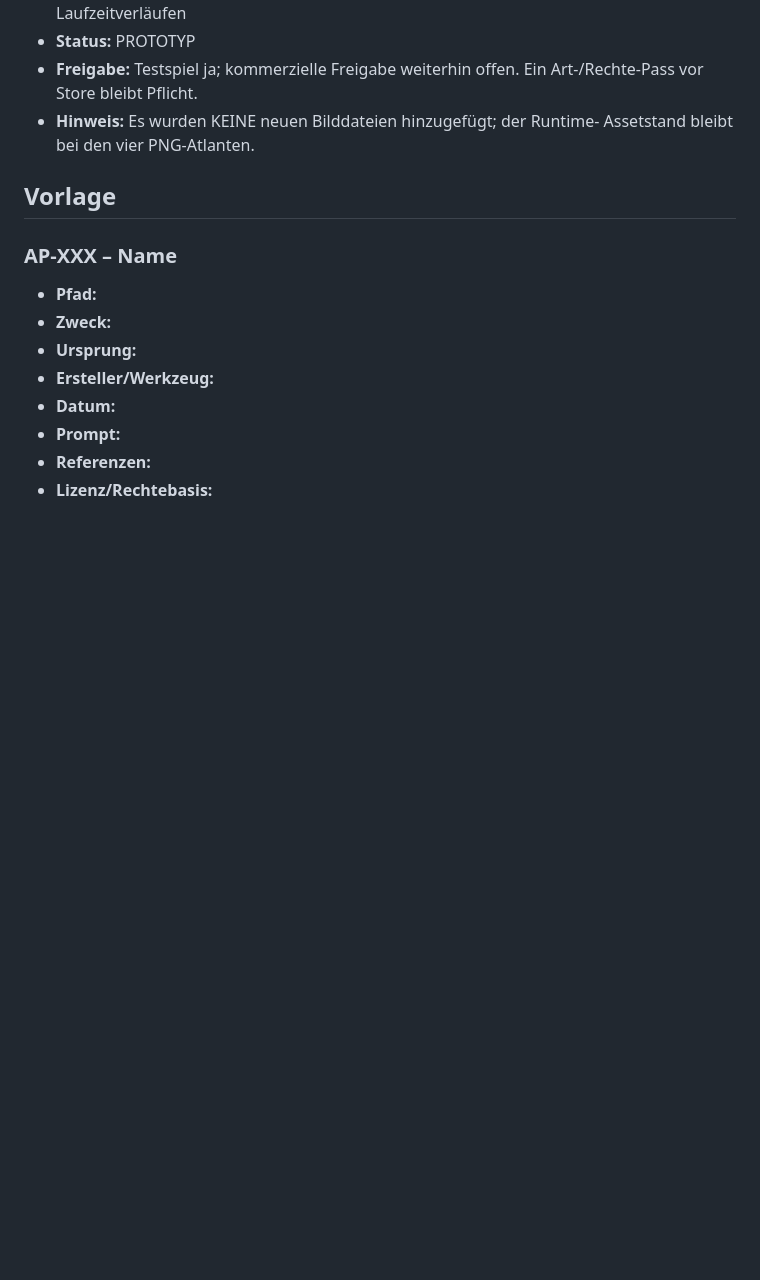
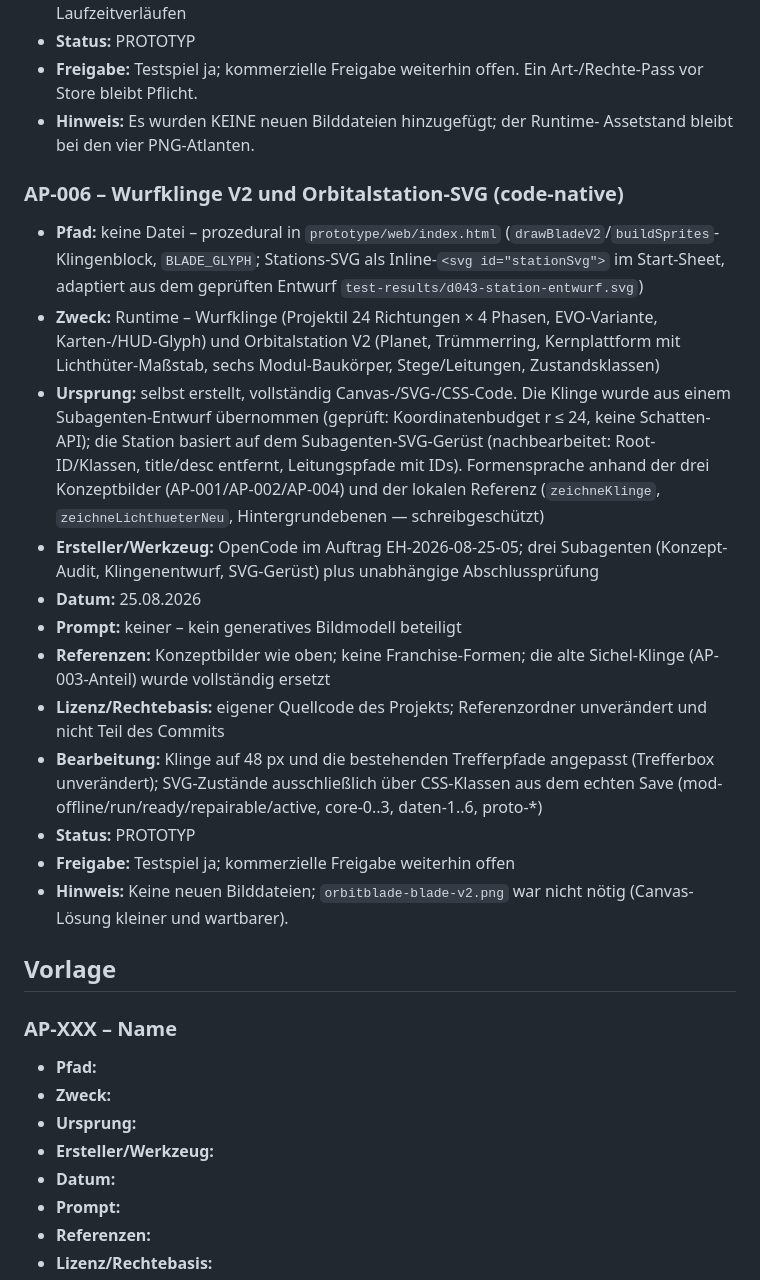
Before and after one commit to driftpine99/EmberHold, a Markdown page: docs/ASSET_PROVENANCE.md, the part around the change. Rendered like a GitHub page; blank space fills up the shorter version.

Commit message:
docs(d043): Arbeitsbericht, Changelog und Asset-Provenanz ergänzen

```diff
--- a/docs/ASSET_PROVENANCE.md
+++ b/docs/ASSET_PROVENANCE.md
@@ -143,6 +143,41 @@ oder die gezielte Imitation lebender Künstler verlangen.
 - **Hinweis:** Es wurden KEINE neuen Bilddateien hinzugefügt; der Runtime-
   Assetstand bleibt bei den vier PNG-Atlanten.
 
+### AP-006 – Wurfklinge V2 und Orbitalstation-SVG (code-native)
+
+- **Pfad:** keine Datei – prozedural in `prototype/web/index.html`
+  (`drawBladeV2`/`buildSprites`-Klingenblock, `BLADE_GLYPH`; Stations-SVG als
+  Inline-`<svg id="stationSvg">` im Start-Sheet, adaptiert aus dem geprüften
+  Entwurf `test-results/d043-station-entwurf.svg`)
+- **Zweck:** Runtime – Wurfklinge (Projektil 24 Richtungen × 4 Phasen,
+  EVO-Variante, Karten-/HUD-Glyph) und Orbitalstation V2 (Planet,
+  Trümmerring, Kernplattform mit Lichthüter-Maßstab, sechs Modul-Baukörper,
+  Stege/Leitungen, Zustandsklassen)
+- **Ursprung:** selbst erstellt, vollständig Canvas-/SVG-/CSS-Code. Die
+  Klinge wurde aus einem Subagenten-Entwurf übernommen (geprüft:
+  Koordinatenbudget r ≤ 24, keine Schatten-API); die Station basiert auf dem
+  Subagenten-SVG-Gerüst (nachbearbeitet: Root-ID/Klassen, title/desc entfernt,
+  Leitungspfade mit IDs). Formensprache anhand der drei Konzeptbilder
+  (AP-001/AP-002/AP-004) und der lokalen Referenz (`zeichneKlinge`,
+  `zeichneLichthueterNeu`, Hintergrundebenen — schreibgeschützt)
+- **Ersteller/Werkzeug:** OpenCode im Auftrag EH-2026-08-25-05; drei
+  Subagenten (Konzept-Audit, Klingenentwurf, SVG-Gerüst) plus unabhängige
+  Abschlussprüfung
+- **Datum:** 25.08.2026
+- **Prompt:** keiner – kein generatives Bildmodell beteiligt
+- **Referenzen:** Konzeptbilder wie oben; keine Franchise-Formen; die alte
+  Sichel-Klinge (AP-003-Anteil) wurde vollständig ersetzt
+- **Lizenz/Rechtebasis:** eigener Quellcode des Projekts; Referenzordner
+  unverändert und nicht Teil des Commits
+- **Bearbeitung:** Klinge auf 48 px und die bestehenden Trefferpfade
+  angepasst (Trefferbox unverändert); SVG-Zustände ausschließlich über
+  CSS-Klassen aus dem echten Save (mod-offline/run/ready/repairable/active,
+  core-0..3, daten-1..6, proto-*)
+- **Status:** PROTOTYP
+- **Freigabe:** Testspiel ja; kommerzielle Freigabe weiterhin offen
+- **Hinweis:** Keine neuen Bilddateien; `orbitblade-blade-v2.png` war nicht
+  nötig (Canvas-Lösung kleiner und wartbarer).
+
 ## Vorlage
 
 ### AP-XXX – Name
```
Also changed, not shown: CHANGELOG.md (+28 -0 lines), docs/WORK_REPORT.md (+134 -176 lines).
